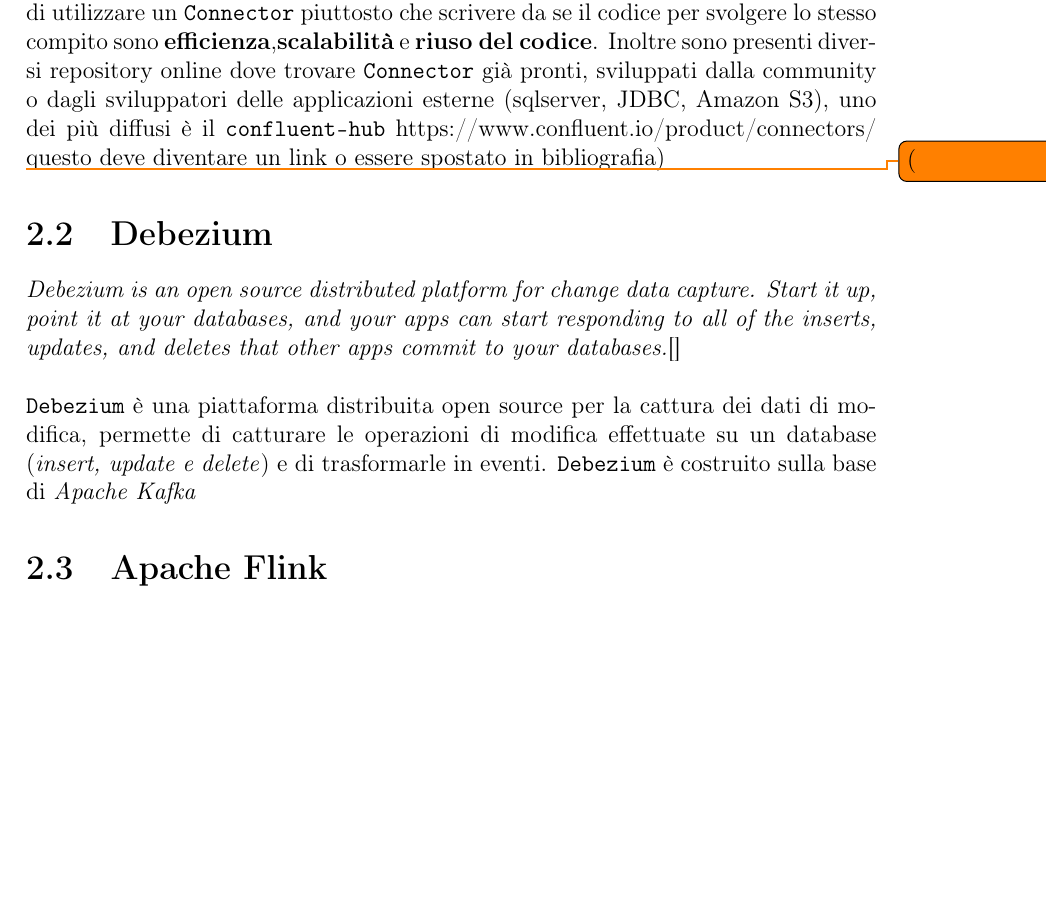
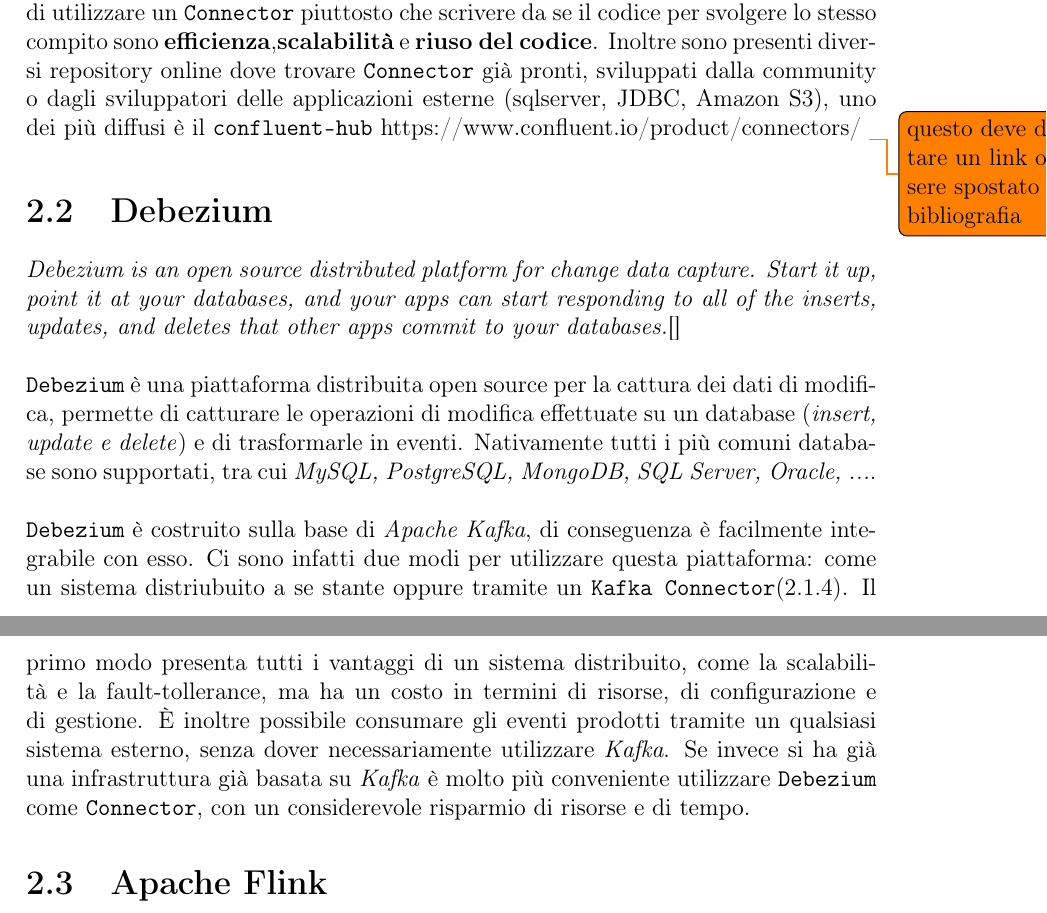
Before and after one commit to lory9894University/projectVelocity, a LaTeX document (LaTex/main.tex, which reads LaTex/contents/Tecnologies.tex): part of page 15 of 18 before the commit and two parts of pages 15 and 16 of 18 after it, the two joined at a grey line, cut so that both start at the same text, the shorter picture padded with empty space. Compiled offline with pdfLaTeX.

Commit message:
Debezium

```diff
--- a/LaTex/contents/Tecnologies.tex
+++ b/LaTex/contents/Tecnologies.tex
@@ -64,12 +64,18 @@ Per esempio un \texttt{Connector} ad un database relazionale potrebbe catturare
 Similmente ai \textit{Kafka Streams} \ref{subsec:kafka_streams} i principali vantaggi di utilizzare un \texttt{Connector} piuttosto che scrivere da se il codice per svolgere lo stesso compito sono
 \textbf{efficienza},\textbf{scalabilità} e \textbf{riuso del codice}.
 Inoltre sono presenti diversi repository online dove trovare \texttt{Connector} già pronti, sviluppati dalla community o dagli sviluppatori delle applicazioni esterne (sqlserver, JDBC, Amazon S3),
-uno dei più diffusi è il \texttt{confluent-hub} https://www.confluent.io/product/connectors/ \todo(questo deve diventare un link o essere spostato in bibliografia)
+uno dei più diffusi è il \texttt{confluent-hub} https://www.confluent.io/product/connectors/ \todo{questo deve diventare un link o essere spostato in bibliografia}
 
 \section{Debezium}
 \label{sec:debezium_overview}
 \textit{Debezium is an open source distributed platform for change data capture. Start it up, point it at your databases, and your apps can start responding to all of the inserts, updates, and deletes that other apps commit to your databases.}\cite*{debeziumwebsite}\\\\
 \texttt{Debezium} è una piattaforma distribuita open source per la cattura dei dati di modifica, permette di catturare le operazioni di modifica effettuate su un database (\textit{insert, update e delete}) e di trasformarle in eventi.
-\texttt{Debezium} è costruito sulla base di \textit{Apache Kafka}
+Nativamente tutti i più comuni database sono supportati, tra cui \textit{MySQL, PostgreSQL, MongoDB, SQL Server, Oracle, ...}.\\\\
+\texttt{Debezium} è costruito sulla base di \textit{Apache Kafka}, di conseguenza è facilmente integrabile con esso.
+Ci sono infatti due modi per utilizzare questa piattaforma: come un sistema distriubuito a se stante oppure tramite un \texttt{Kafka Connector}(\ref{subsec:kafka_connectors}).
+Il primo modo presenta tutti i vantaggi di un sistema distribuito, come la scalabilità e la fault-tollerance, ma ha un costo in termini di risorse, di configurazione e di gestione.
+È inoltre possibile consumare gli eventi prodotti tramite un qualsiasi sistema esterno, senza dover necessariamente utilizzare \textit{Kafka}.
+Se invece si ha già una infrastruttura già basata su \textit{Kafka} è molto più conveniente utilizzare \texttt{Debezium} come \texttt{Connector}, con un considerevole risparmio di risorse e di tempo.
+
 \section{Apache Flink}
 \label{sec:flink_overview}
```
Also changed, not shown: LaTex/main.pdf.
